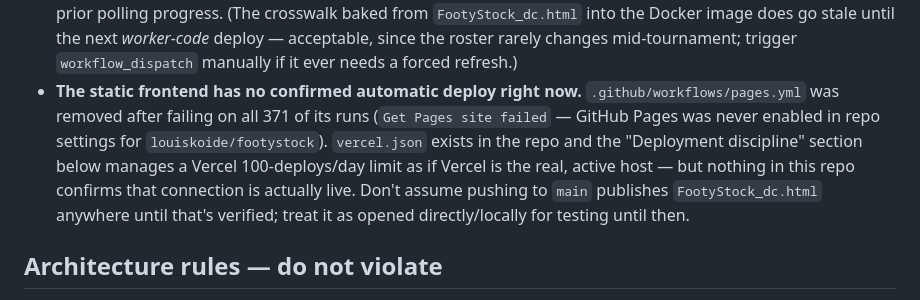
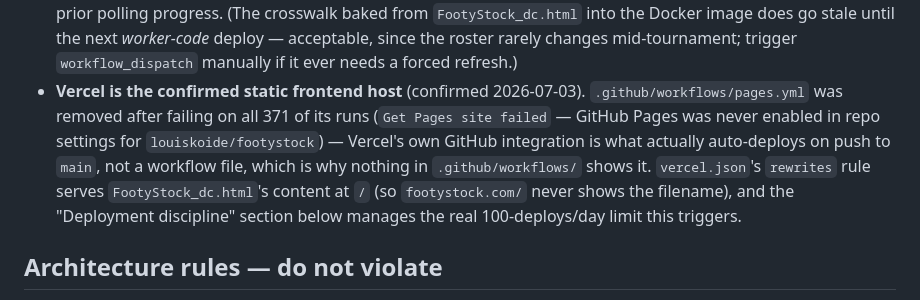
Before and after one commit to louiskoide/footystock, a Markdown page: CLAUDE.md, the part around the change. Drawn GitHub-style.

Commit message:
Confirm Vercel as the static frontend host (user-confirmed 2026-07-03)
Both docs were hedging on this ("deploy target TBC", "nothing confirms that
connection is actually live") since it couldn't be verified from within this
session. Now confirmed directly: Vercel's own GitHub integration auto-deploys
on push to main (not a workflow file, which is why deploy-worker.yml is the
only thing in .github/workflows/ that touches deployment), and the
vercel.json rewrite added earlier serves FootyStock_dc.html at / with no
filename shown.

```diff
--- a/CLAUDE.md
+++ b/CLAUDE.md
@@ -53,15 +53,15 @@ Entertainment only — **no real money is involved**.
   *worker-code* deploy — acceptable, since the roster rarely changes
   mid-tournament; trigger `workflow_dispatch` manually if it ever needs a
   forced refresh.)
-- **The static frontend has no confirmed automatic deploy right now.**
+- **Vercel is the confirmed static frontend host** (confirmed 2026-07-03).
   `.github/workflows/pages.yml` was removed after failing on all 371 of its
   runs (`Get Pages site failed` — GitHub Pages was never enabled in repo
-  settings for `louiskoide/footystock`). `vercel.json` exists in the repo and
-  the "Deployment discipline" section below manages a Vercel 100-deploys/day
-  limit as if Vercel is the real, active host — but nothing in this repo
-  confirms that connection is actually live. Don't assume pushing to `main`
-  publishes `FootyStock_dc.html` anywhere until that's verified; treat it as
-  opened directly/locally for testing until then.
+  settings for `louiskoide/footystock`) — Vercel's own GitHub integration is
+  what actually auto-deploys on push to `main`, not a workflow file, which is
+  why nothing in `.github/workflows/` shows it. `vercel.json`'s `rewrites`
+  rule serves `FootyStock_dc.html`'s content at `/` (so `footystock.com/`
+  never shows the filename), and the "Deployment discipline" section below
+  manages the real 100-deploys/day limit this triggers.
 
 ## Architecture rules — do not violate
 
```
Also changed, not shown: data-sources.md (+4 -3 lines).
